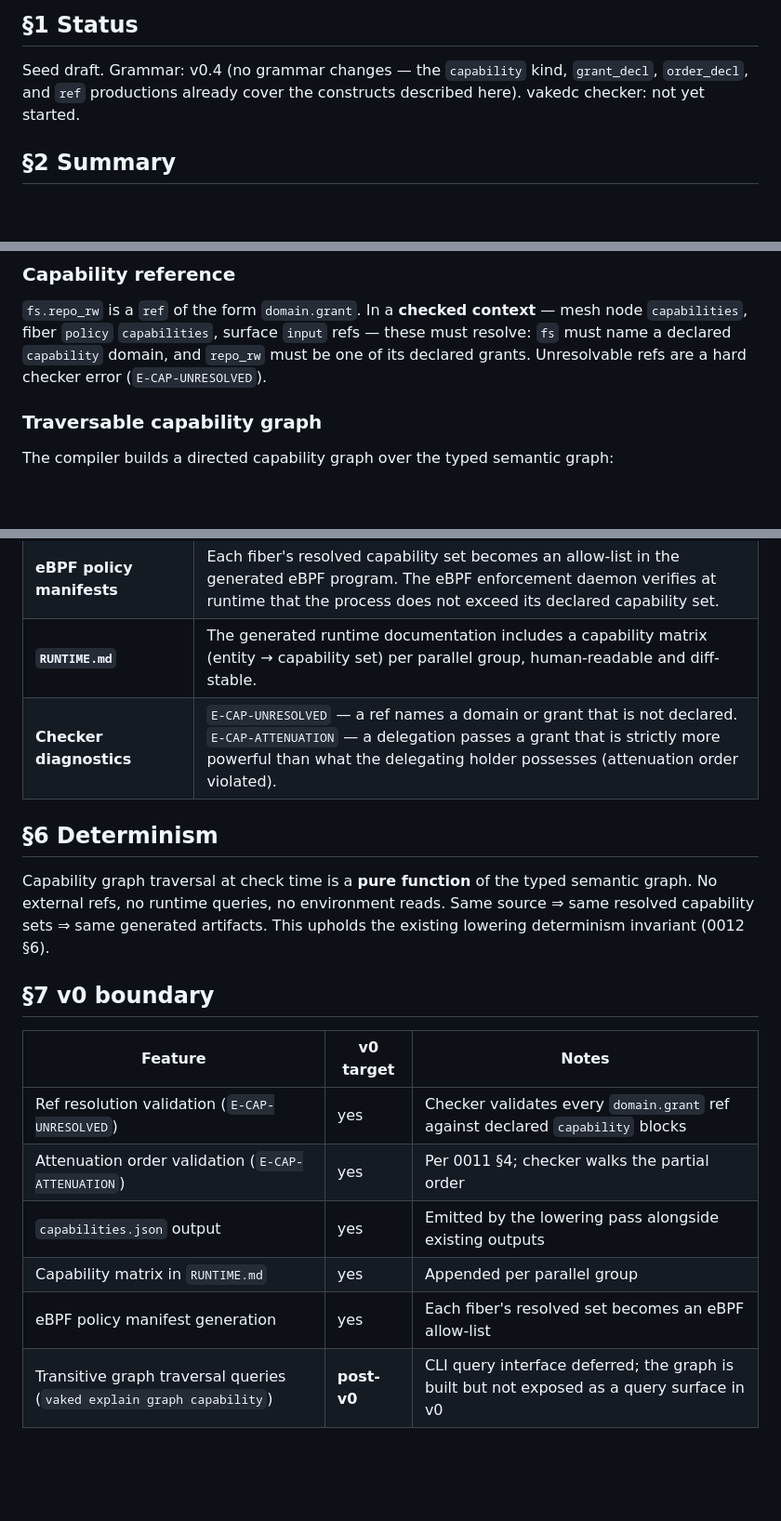
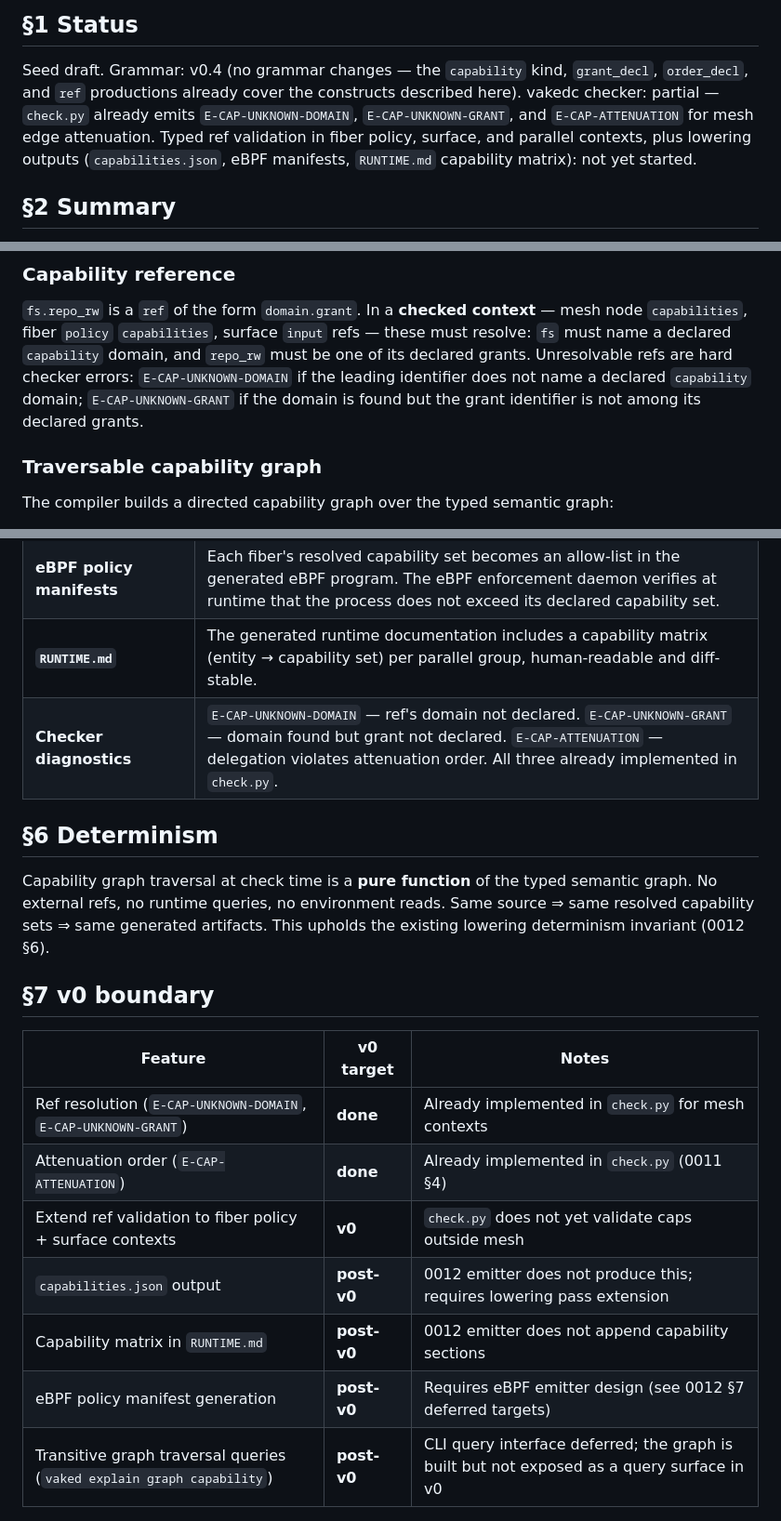
Before and after one commit to peterlodri-sec/vaked-base, a Markdown page: docs/language/0014-typed-capability-graph.md, 3 parts joined by grey strips. Shown at 93% size. Drawn GitHub-style; blank space fills up the shorter version.

Commit message:
fix(0014): correct status, diagnostic codes, v0 boundary vs post-v0

```diff
--- a/docs/language/0014-typed-capability-graph.md
+++ b/docs/language/0014-typed-capability-graph.md
@@ -4,7 +4,11 @@
 
 Seed draft. Grammar: v0.4 (no grammar changes — the `capability` kind,
 `grant_decl`, `order_decl`, and `ref` productions already cover the constructs
-described here). vakedc checker: not yet started.
+described here). vakedc checker: partial — `check.py` already emits
+`E-CAP-UNKNOWN-DOMAIN`, `E-CAP-UNKNOWN-GRANT`, and `E-CAP-ATTENUATION` for mesh
+edge attenuation. Typed ref validation in fiber policy, surface, and parallel
+contexts, plus lowering outputs (`capabilities.json`, eBPF manifests,
+`RUNTIME.md` capability matrix): not yet started.
 
 ## §2 Summary
 
@@ -47,8 +51,10 @@ statement (`;`-separated) yield a partial order that is not necessarily total.
 `fs.repo_rw` is a `ref` of the form `domain.grant`. In a **checked context** —
 mesh node `capabilities`, fiber `policy` `capabilities`, surface `input` refs —
 these must resolve: `fs` must name a declared `capability` domain, and `repo_rw`
-must be one of its declared grants. Unresolvable refs are a hard checker error
-(`E-CAP-UNRESOLVED`).
+must be one of its declared grants. Unresolvable refs are hard checker errors:
+`E-CAP-UNKNOWN-DOMAIN` if the leading identifier does not name a declared
+`capability` domain; `E-CAP-UNKNOWN-GRANT` if the domain is found but the grant
+identifier is not among its declared grants.
 
 ### Traversable capability graph
 
@@ -107,7 +113,7 @@ What artifacts does the capability graph lower to?
 | **`capabilities.json`** | Generated JSON listing all capability domains, their grants, and the resolved capability set of each declared entity (fibers, mesh nodes, surfaces). One entry per entity with a `capability_set: ["domain.grant", ...]` field. |
 | **eBPF policy manifests** | Each fiber's resolved capability set becomes an allow-list in the generated eBPF program. The eBPF enforcement daemon verifies at runtime that the process does not exceed its declared capability set. |
 | **`RUNTIME.md`** | The generated runtime documentation includes a capability matrix (entity → capability set) per parallel group, human-readable and diff-stable. |
-| **Checker diagnostics** | `E-CAP-UNRESOLVED` — a ref names a domain or grant that is not declared. `E-CAP-ATTENUATION` — a delegation passes a grant that is strictly more powerful than what the delegating holder possesses (attenuation order violated). |
+| **Checker diagnostics** | `E-CAP-UNKNOWN-DOMAIN` — ref's domain not declared. `E-CAP-UNKNOWN-GRANT` — domain found but grant not declared. `E-CAP-ATTENUATION` — delegation violates attenuation order. All three already implemented in `check.py`. |
 
 ## §6 Determinism
 
@@ -120,9 +126,10 @@ the existing lowering determinism invariant (0012 §6).
 
 | Feature | v0 target | Notes |
 |---|---|---|
-| Ref resolution validation (`E-CAP-UNRESOLVED`) | yes | Checker validates every `domain.grant` ref against declared `capability` blocks |
-| Attenuation order validation (`E-CAP-ATTENUATION`) | yes | Per 0011 §4; checker walks the partial order |
-| `capabilities.json` output | yes | Emitted by the lowering pass alongside existing outputs |
-| Capability matrix in `RUNTIME.md` | yes | Appended per parallel group |
-| eBPF policy manifest generation | yes | Each fiber's resolved set becomes an eBPF allow-list |
+| Ref resolution (`E-CAP-UNKNOWN-DOMAIN`, `E-CAP-UNKNOWN-GRANT`) | **done** | Already implemented in `check.py` for mesh contexts |
+| Attenuation order (`E-CAP-ATTENUATION`) | **done** | Already implemented in `check.py` (0011 §4) |
+| Extend ref validation to fiber policy + surface contexts | **v0** | `check.py` does not yet validate caps outside mesh |
+| `capabilities.json` output | **post-v0** | 0012 emitter does not produce this; requires lowering pass extension |
+| Capability matrix in `RUNTIME.md` | **post-v0** | 0012 emitter does not append capability sections |
+| eBPF policy manifest generation | **post-v0** | Requires eBPF emitter design (see 0012 §7 deferred targets) |
 | Transitive graph traversal queries (`vaked explain graph capability`) | **post-v0** | CLI query interface deferred; the graph is built but not exposed as a query surface in v0 |
```
